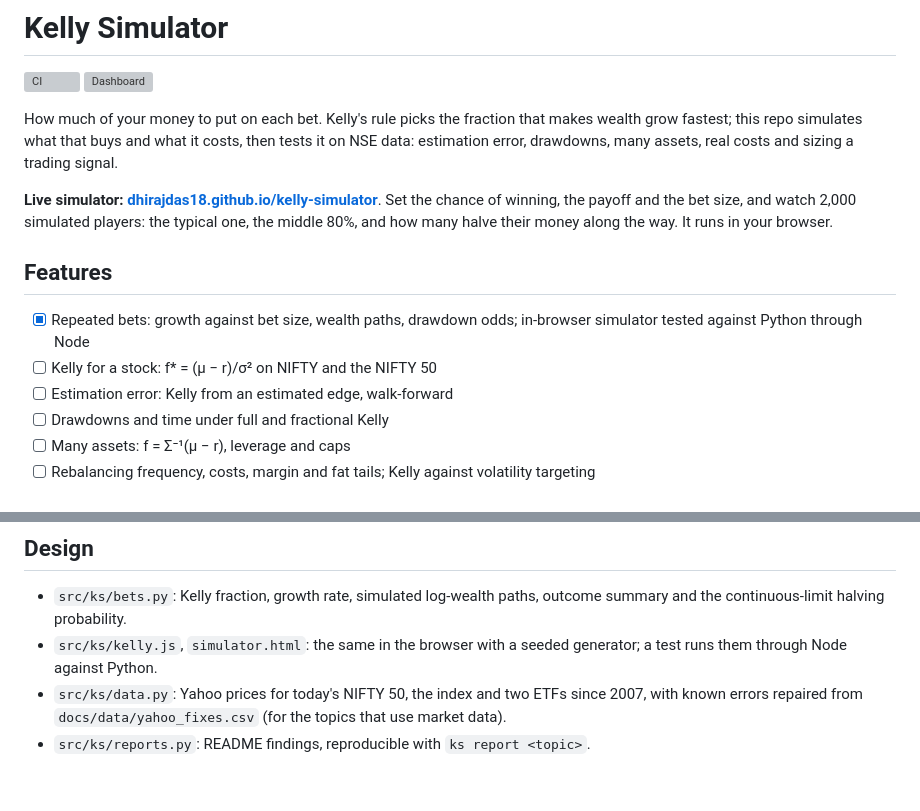
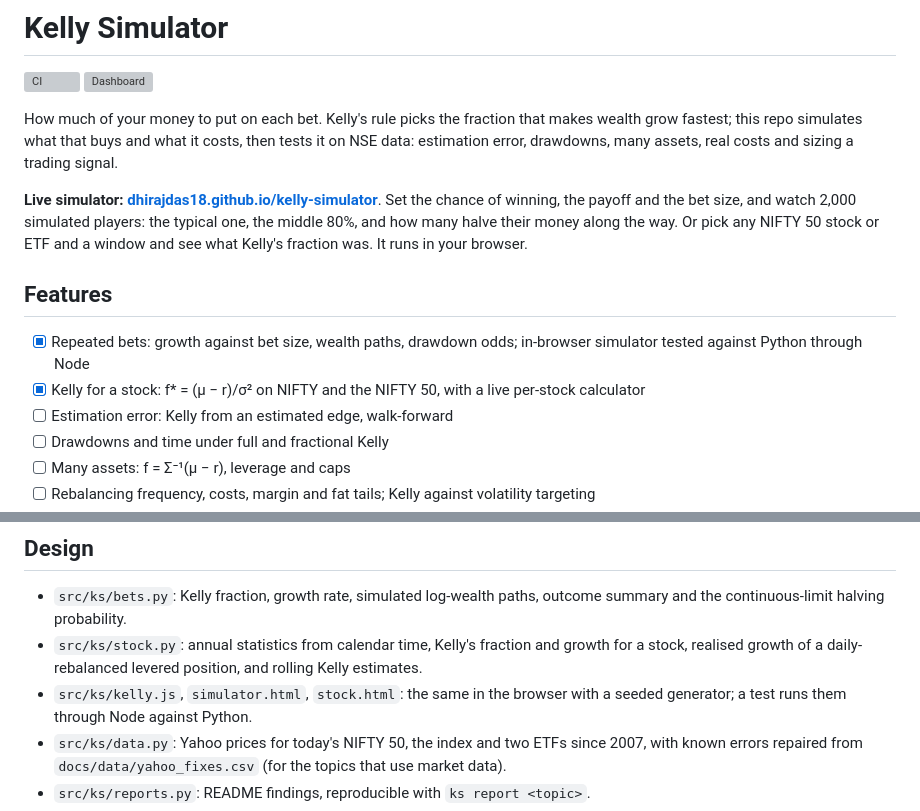
Before and after one commit to Dhirajdas18/kelly-simulator, a Markdown page: README.md, 2 parts joined by grey strips. Drawn GitHub-style; blank space fills up the shorter version; grey boxes are pictures that could not be loaded.

```diff
--- a/README.md
+++ b/README.md
@@ -9,12 +9,13 @@ drawdowns, many assets, real costs and sizing a trading signal.
 
 **Live simulator: [dhirajdas18.github.io/kelly-simulator](https://dhirajdas18.github.io/kelly-simulator/)**.
 Set the chance of winning, the payoff and the bet size, and watch 2,000 simulated players: the typical
-one, the middle 80%, and how many halve their money along the way. It runs in your browser.
+one, the middle 80%, and how many halve their money along the way. Or pick any NIFTY 50 stock or ETF and a
+window and see what Kelly's fraction was. It runs in your browser.
 
 ## Features
 
 - [x] Repeated bets: growth against bet size, wealth paths, drawdown odds; in-browser simulator tested against Python through Node
-- [ ] Kelly for a stock: f* = (μ − r)/σ² on NIFTY and the NIFTY 50
+- [x] Kelly for a stock: f* = (μ − r)/σ² on NIFTY and the NIFTY 50, with a live per-stock calculator
 - [ ] Estimation error: Kelly from an estimated edge, walk-forward
 - [ ] Drawdowns and time under full and fractional Kelly
 - [ ] Many assets: f = Σ⁻¹(μ − r), leverage and caps
@@ -74,7 +111,9 @@ uv run pytest
 
 - `src/ks/bets.py`: Kelly fraction, growth rate, simulated log-wealth paths, outcome summary and the
   continuous-limit halving probability.
-- `src/ks/kelly.js`, `simulator.html`: the same in the browser with a seeded generator; a test runs them
+- `src/ks/stock.py`: annual statistics from calendar time, Kelly's fraction and growth for a stock,
+  realised growth of a daily-rebalanced levered position, and rolling Kelly estimates.
+- `src/ks/kelly.js`, `simulator.html`, `stock.html`: the same in the browser with a seeded generator; a test runs them
   through Node against Python.
 - `src/ks/data.py`: Yahoo prices for today's NIFTY 50, the index and two ETFs since 2007, with known errors
   repaired from `docs/data/yahoo_fixes.csv` (for the topics that use market data).
```
Also changed, not shown: other parts of README.md (+37 -1 lines), docs/img/stock_fstar.gif (added), docs/img/stock_fstar.png (added), docs/img/stock_growth.gif (added), docs/img/stock_growth.png (added), docs/img/stock_rolling.gif (added), docs/img/stock_rolling.png (added), 10 other files.
